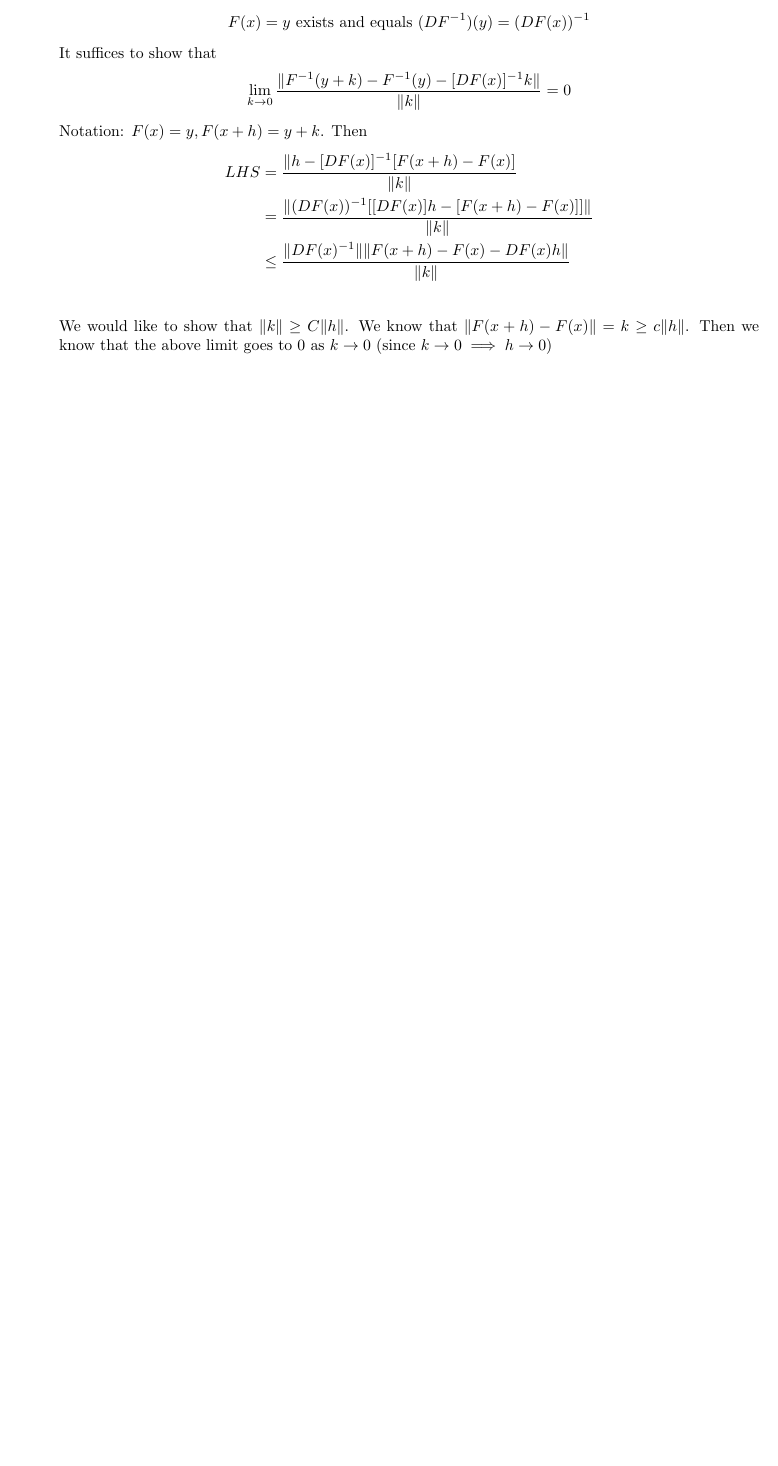
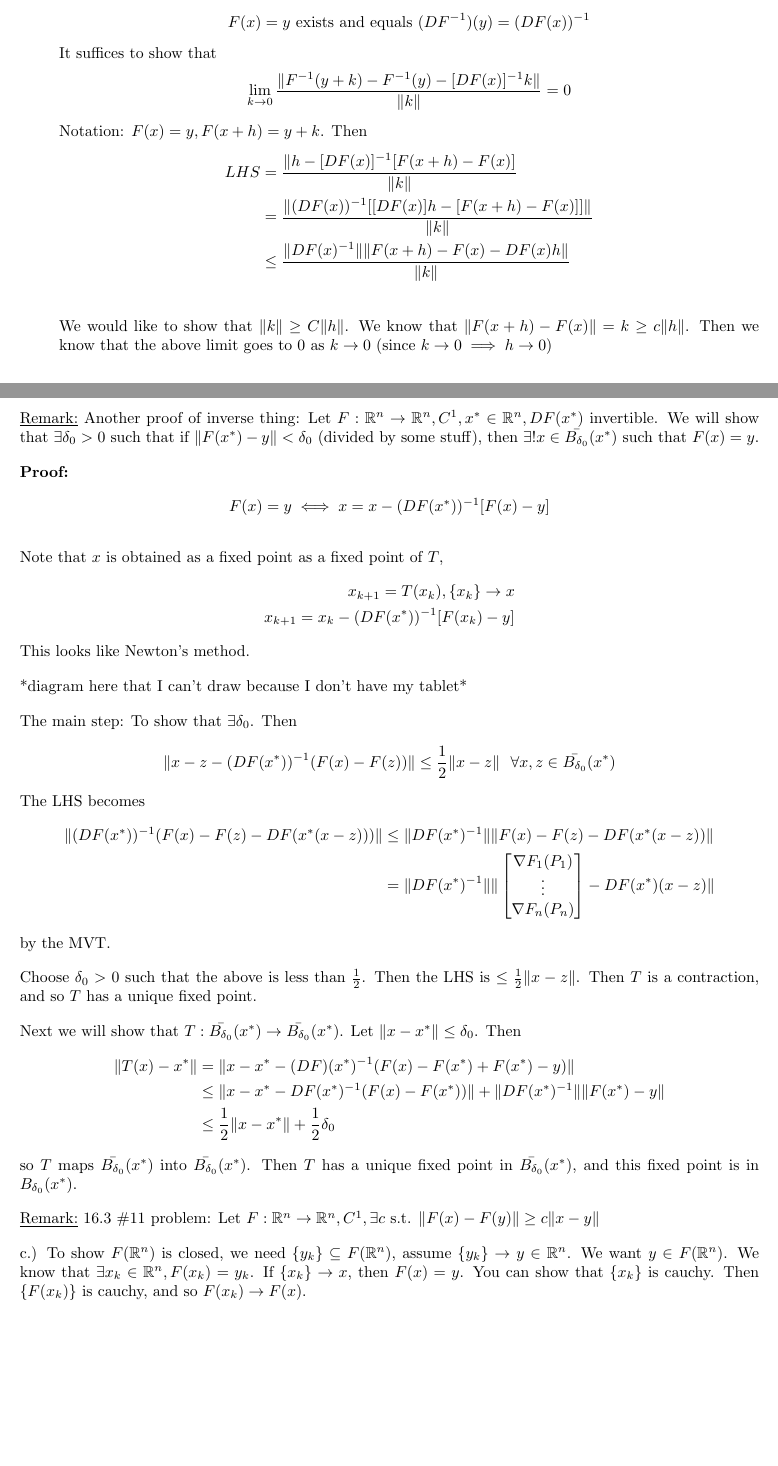
Before and after one commit to NyxIsBad/Math411, a LaTeX document (Lec Notes.tex): part of page 55 of 55 before the commit and two parts of pages 55 and 56 of 56 after it, the two joined at a grey line, cut so that both start at the same text, the shorter picture padded with empty space. Compiled offline with pdfLaTeX.

Commit message:
forgot to push this

```diff
--- a/Lec Notes.tex
+++ b/Lec Notes.tex
@@ -2197,4 +2197,40 @@ Thus: $\exists U$ nbhd of $x^{*}$ such that \begin{itemize}
     We would like to show that $\|k\|\geq C\|h\|$. We know that $\|F(x+h)-F(x)\|=k\geq c\|h\|$. Then we know that the above limit goes to 0 as $k\to 0$ (since $k\to 0\implies h\to 0$)
 \end{itemize}
 
+\underline{Remark:} Another proof of inverse thing: Let $F:\rr^n\to \rr^n, C^1, x^{*}\in \rr^n, DF(x^{*})$ invertible. We will show that $\exists \delta_0>0$ such that if $\|F(x^{*})-y\|<\delta_0$ (divided by some stuff), then $\exists! x\in \bar{B_{\delta_0}}(x^{*})$ such that $F(x)=y$.
+
+\textbf{Proof:} \begin{align*}
+    F(x)=y&\iff x=x-(DF(x^{*}))^{-1}[F(x)-y]
+\end{align*}
+
+Note that $x$ is obtained as a fixed point as a fixed point of $T$, \begin{align*}
+    x_{k+1}=T(x_k),\{x_k\}\to x\\
+    x_{k+1}=x_k-(DF(x^{*}))^{-1}[F(x_k)-y]
+\end{align*} This looks like Newton's method.
+
+*diagram here that I can't draw because I don't have my tablet*
+
+The main step: To show that $\exists \delta_0$. Then \begin{align*}
+    \|x-z-(DF(x^{*}))^{-1}(F(x)-F(z))\|&\leq \frac{1}{2}\|x-z\|\fora x,z\in \bar{B_{\delta_0}}(x^{*})
+\end{align*}The LHS becomes \begin{align*}
+    \|(DF(x^{*}))^{-1}(F(x)-F(z)-DF(x^{*}(x-z)))\|&\leq \|DF(x^{*})^{-1}\|\|F(x)-F(z)-DF(x^{*}(x-z))\|\\
+    &=\|DF(x^{*})^{-1}\|\|\begin{bmatrix}
+        \nabla F_1(P_1)\\
+        \vdots\\
+        \nabla F_n(P_n)
+    \end{bmatrix}-DF(x^{*})(x-z)\|
+\end{align*} by the MVT.
+
+Choose $\delta_0>0$ such that the above is less than $\frac{1}{2}$. Then the LHS is $\leq \frac{1}{2}\|x-z\|$. Then $T$ is a contraction, and so $T$ has a unique fixed point.
+
+Next we will show that $T:\bar{B_{\delta_0}}(x^{*})\to \bar{B_{\delta_0}}(x^{*})$. Let $\|x-x^{*}\|\leq \delta_0$. Then \begin{align*}
+    \|T(x)-x^{*}\|&=\|x-x^{*}-(DF)(x^{*})^{-1}(F(x)-F(x^{*})+F(x^{*})-y)\|\\
+    &\leq \|x-x^{*}-DF(x^{*})^{-1}(F(x)-F(x^{*}))\|+\|DF(x^{*})^{-1}\|\|F(x^{*})-y\|\\
+    &\leq \frac{1}{2}\|x-x^{*}\|+\frac{1}{2}\delta_0
+\end{align*} so $T$ maps $\bar{B_{\delta_0}}(x^{*})$ into $\bar{B_{\delta_0}}(x^{*})$. Then $T$ has a unique fixed point in $\bar{B_{\delta_0}}(x^{*})$, and this fixed point is in $B_{\delta_0}(x^{*})$.
+
+\underline{Remark:} 16.3 \#11 problem: Let $F:\rr^n\to \rr^n, C^1, \exists c\txt{s.t.}\|F(x)-F(y)\|\geq c\|x-y\|$
+
+c.) To show $F(\rr^n)$ is closed, we need $\{y_k\}\subseteq F(\rr^n)$, assume $\{y_k\}\to y\in \rr^n$. We want $y\in F(\rr^n)$. We know that $\exists x_k\in \rr^n, F(x_k)=y_k$. If $\{x_k\}\to x$, then $F(x)=y$. You can show that $\{x_k\}$ is cauchy. Then $\{F(x_k)\}$ is cauchy, and so $F(x_k)\to F(x)$.
+
 \end{document}
```
Also changed, not shown: Lec Notes.pdf.
